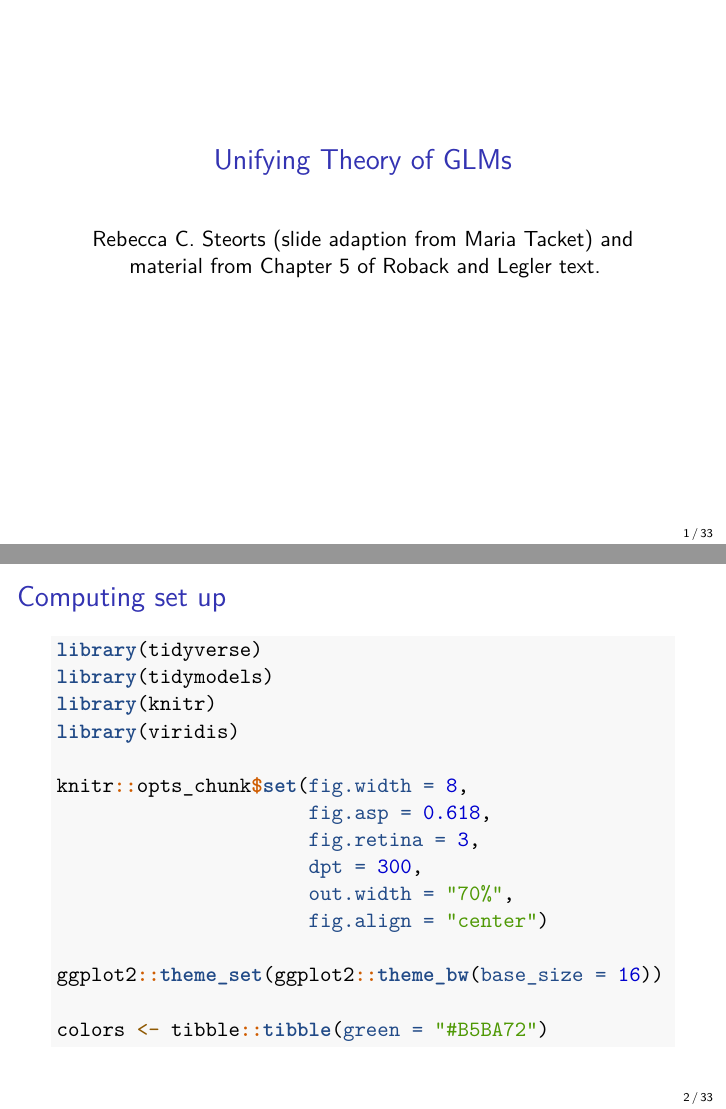
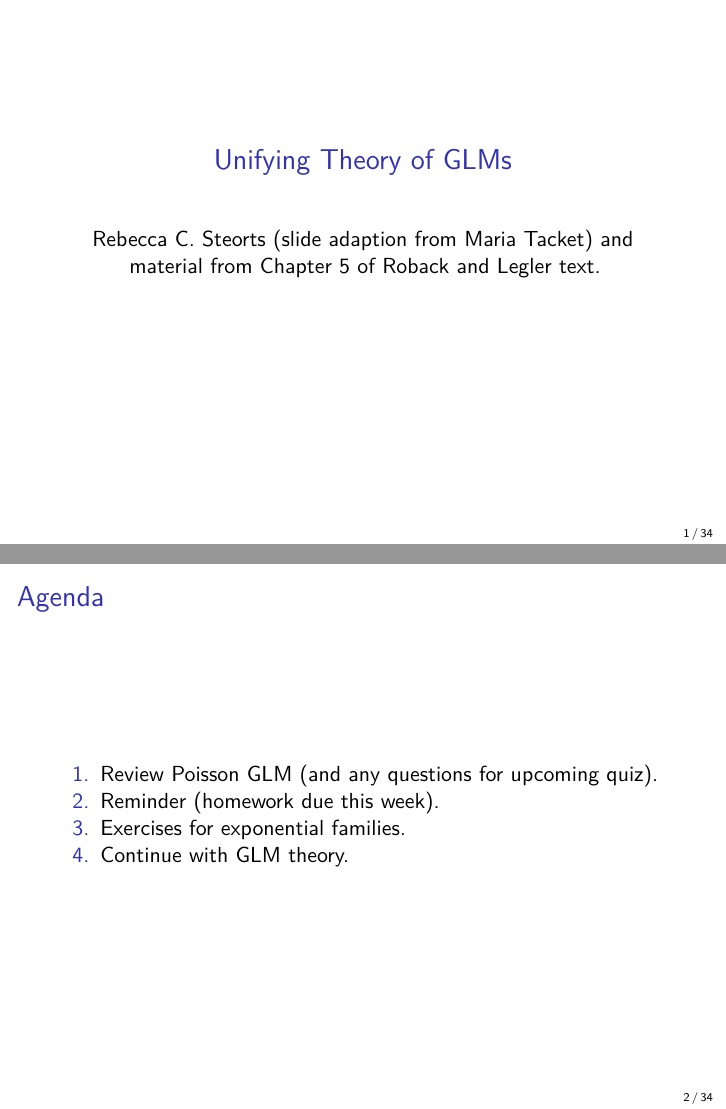
Before and after one commit to resteorts/generalized-linear-models, an R Markdown document (lectures/06-glm-theory.Rmd): pages 1 and 2 of 33 before the commit and pages 1 and 2 of 34 after it, joined at a grey line. The pictures show the output file lectures/06-glm-theory.pdf that the author committed with the source.

Commit message:
add agenda.

```diff
--- a/lectures/06-glm-theory.Rmd
+++ b/lectures/06-glm-theory.Rmd
@@ -8,6 +8,13 @@ output:
 font-size: 8px
 bibliography: references.bib
 ---
+
+## Agenda
+
+1. Review Poisson GLM (and any questions for upcoming quiz).
+2. Reminder (homework due this week).
+3. Exercises for exponential families.
+4. Continue with GLM theory.
 
 ## Computing set up
 
```
Also changed, not shown: lectures/06-glm-theory.pdf, 1 other file.
